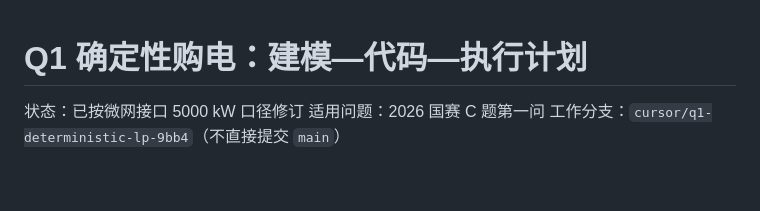
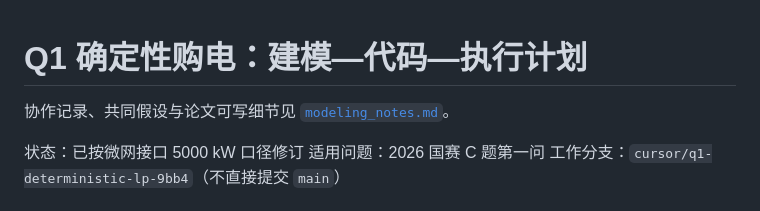
Before and after one commit to Sen-illion/math-modeling, a Markdown page: planning/Q1_execution_plan.md, the part around the change. Rendered like a GitHub page; blank space fills up the shorter version.

```diff
--- a/planning/Q1_execution_plan.md
+++ b/planning/Q1_execution_plan.md
@@ -1,4 +1,6 @@
 # Q1 确定性购电：建模—代码—执行计划
+
+协作记录、共同假设与论文可写细节见 [`modeling_notes.md`](modeling_notes.md)。
 
 状态：已按微网接口 5000 kW 口径修订
 适用问题：2026 国赛 C 题第一问
```
Also changed, not shown: planning/modeling_notes.md (added, +119 -0 lines).
